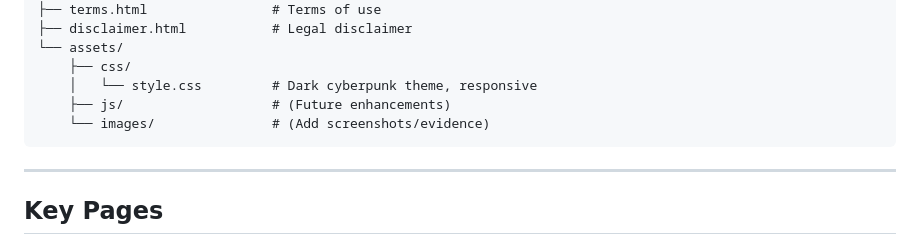
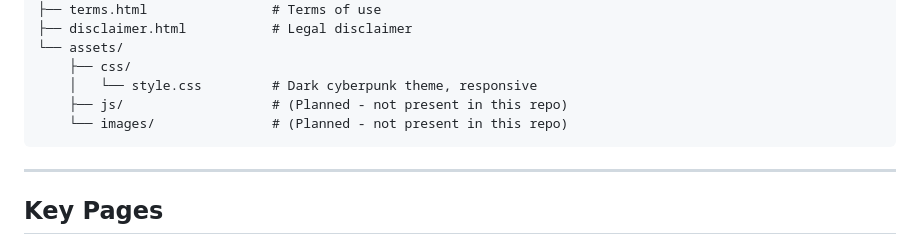
Before and after one commit to digitaldichotomy/Perplexity-Siphon, a Markdown page: README.md, the part around the change. Drawn GitHub-style.

Commit message:
Fix README.md: mark assets/js and assets/images as planned, not present

````diff
--- a/README.md
+++ b/README.md
@@ -38,8 +38,8 @@ digitaldichotomy_aiid/
 └── assets/
     ├── css/
     │   └── style.css         # Dark cyberpunk theme, responsive
-    ├── js/                   # (Future enhancements)
-    └── images/               # (Add screenshots/evidence)
+    ├── js/                   # (Planned - not present in this repo)
+    └── images/               # (Planned - not present in this repo)
 ```
 
 ---
````
